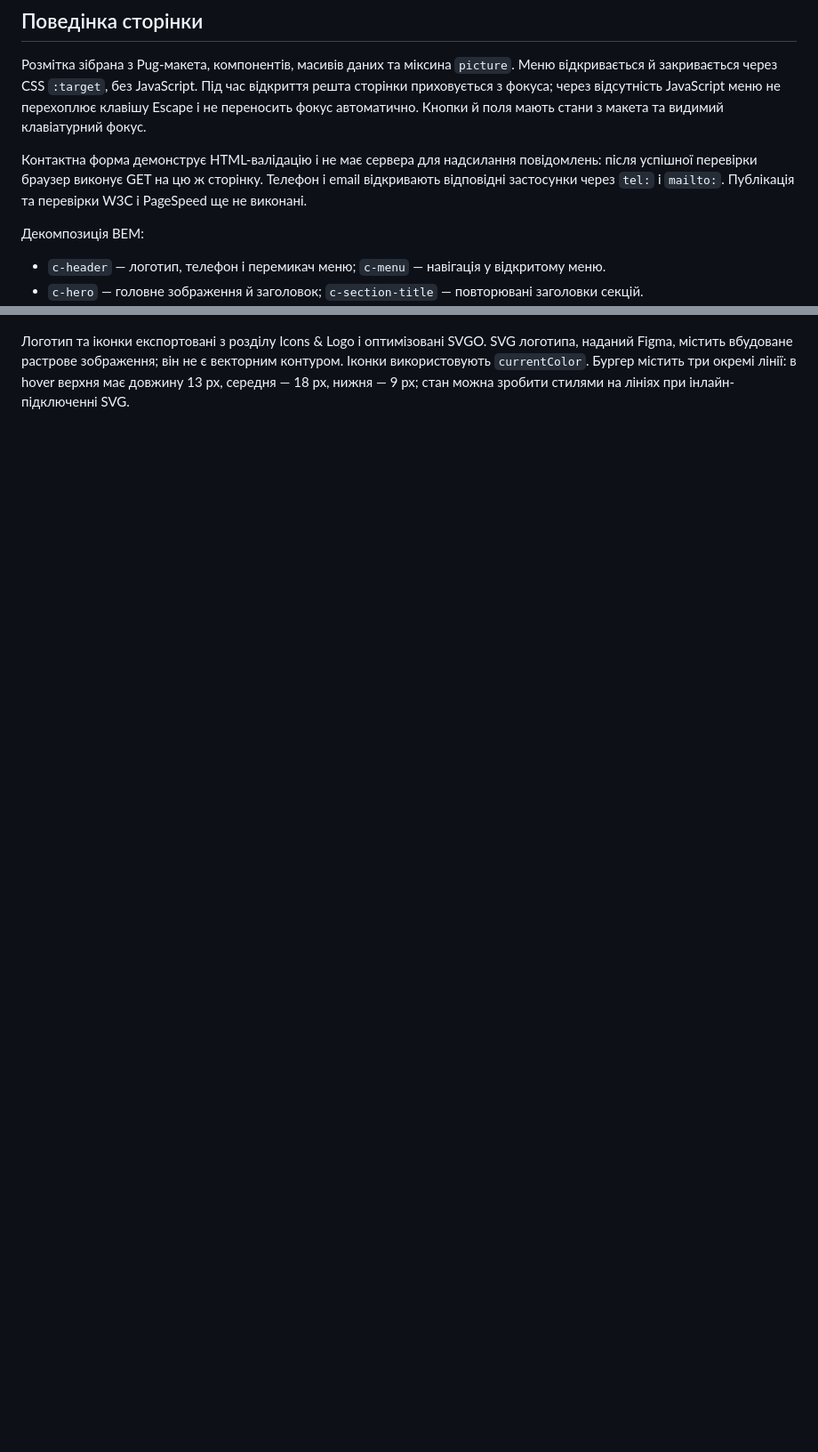
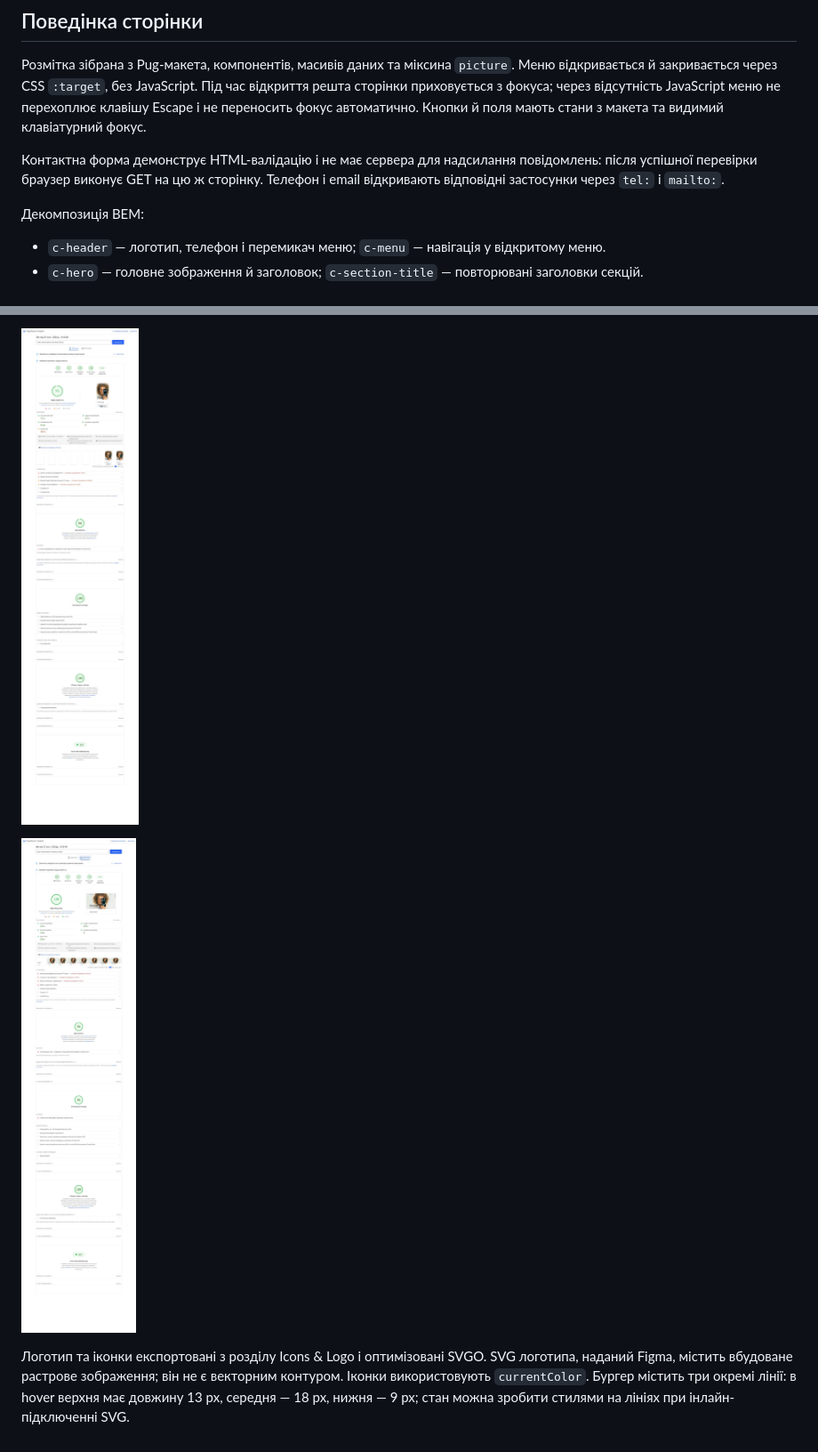
Before and after one commit to Vlaxick/landing-nothing, a Markdown page: README.md, 2 parts joined by grey strips. Shown at 89% size. Drawn GitHub-style; pictures changed too: docs/quality/pagespeed-desktop.jpg (added), docs/quality/pagespeed-mobile.jpg (added); blank space fills up the shorter version.

Commit message:
docs: record W3C and PageSpeed audit results

```diff
--- a/README.md
+++ b/README.md
@@ -57,7 +57,7 @@ src/styles/
 
 Розмітка зібрана з Pug-макета, компонентів, масивів даних та міксина `picture`. Меню відкривається й закривається через CSS `:target`, без JavaScript. Під час відкриття решта сторінки приховується з фокуса; через відсутність JavaScript меню не перехоплює клавішу Escape і не переносить фокус автоматично. Кнопки й поля мають стани з макета та видимий клавіатурний фокус.
 
-Контактна форма демонструє HTML-валідацію і не має сервера для надсилання повідомлень: після успішної перевірки браузер виконує GET на цю ж сторінку. Телефон і email відкривають відповідні застосунки через `tel:` і `mailto:`. Публікація та перевірки W3C і PageSpeed ще не виконані.
+Контактна форма демонструє HTML-валідацію і не має сервера для надсилання повідомлень: після успішної перевірки браузер виконує GET на цю ж сторінку. Телефон і email відкривають відповідні застосунки через `tel:` і `mailto:`.
 
 Декомпозиція BEM:
 
@@ -87 +102,5 @@ src/styles/
+![Повний звіт PageSpeed для Mobile](docs/quality/pagespeed-mobile.jpg)
+
+![Повний звіт PageSpeed для Desktop](docs/quality/pagespeed-desktop.jpg)
+
 Логотип та іконки експортовані з розділу Icons & Logo і оптимізовані SVGO. SVG логотипа, наданий Figma, містить вбудоване растрове зображення; він не є векторним контуром. Іконки використовують `currentColor`. Бургер містить три окремі лінії: в hover верхня має довжину 13 px, середня — 18 px, нижня — 9 px; стан можна зробити стилями на лініях при інлайн-підключенні SVG.
```
Also changed, not shown: other parts of README.md (+15 -0 lines), docs/quality/w3c-validator.jpg (added).
